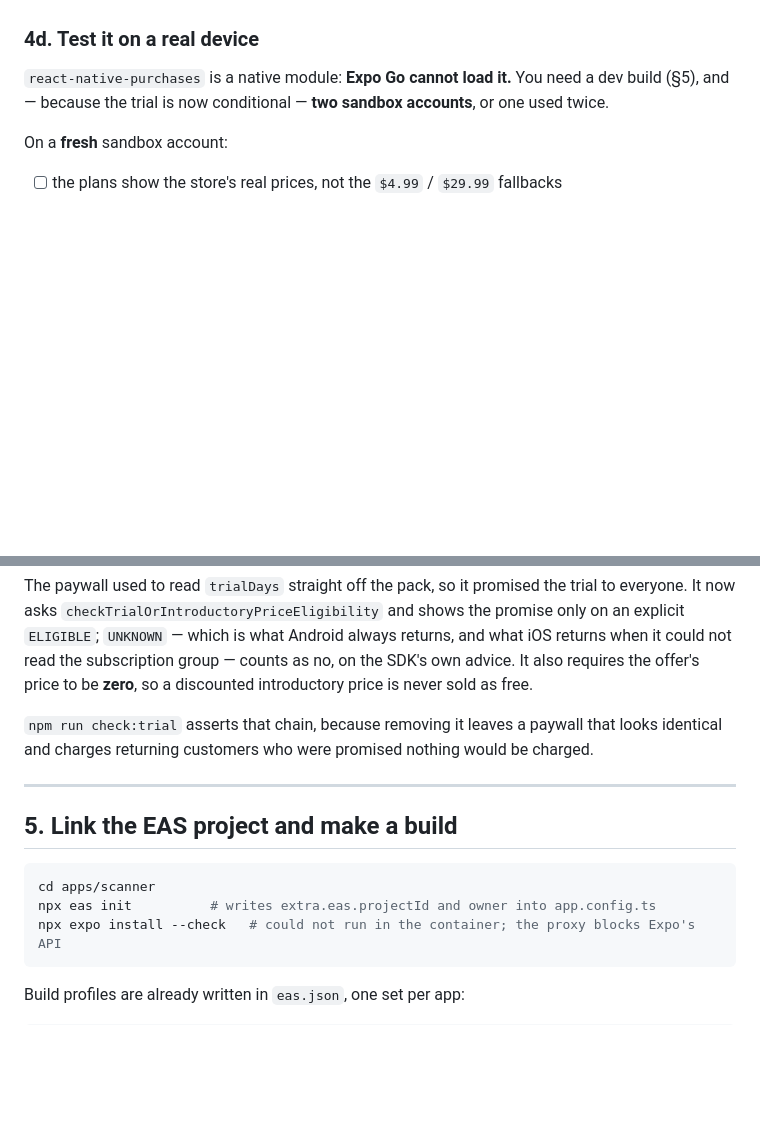
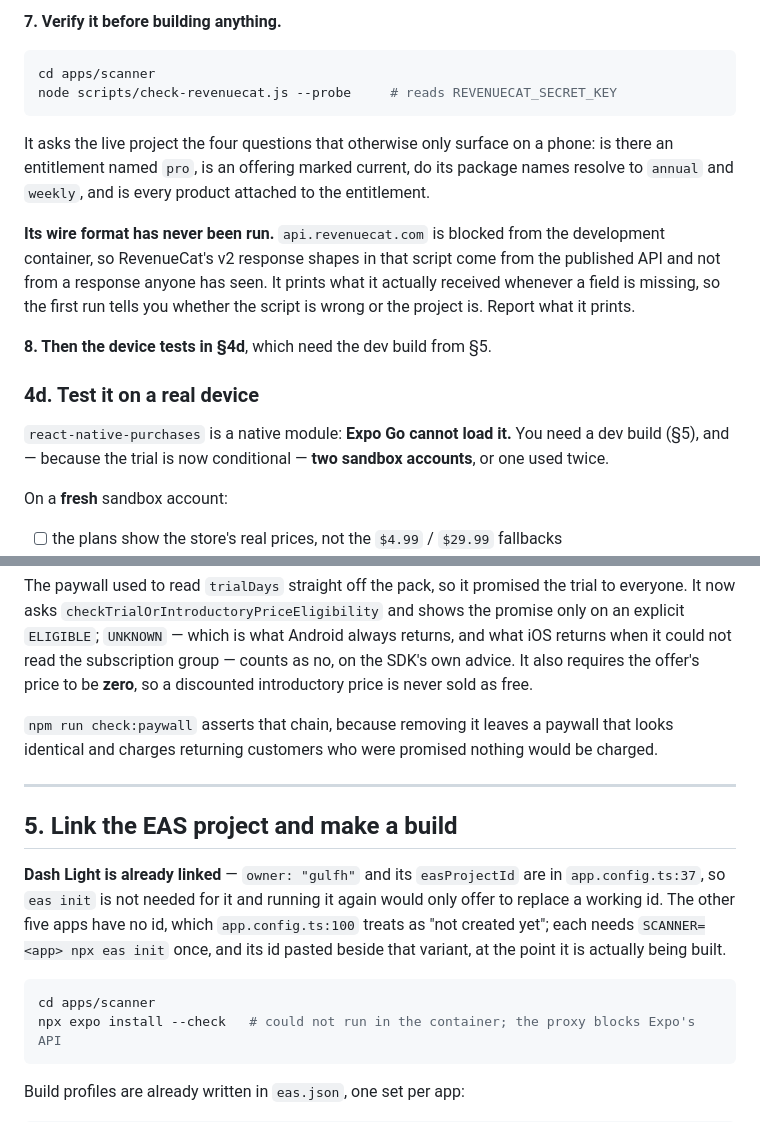
Before and after one commit to alievin0/Luka-AI, a Markdown page: docs/launch-runbook.md, 2 parts joined by grey strips. GitHub-like rendering; blank space fills up the shorter version.

````diff
--- a/docs/launch-runbook.md
+++ b/docs/launch-runbook.md
@@ -405,3 +461,22 @@ field is configuration intent only — no screen renders it, and
+**7. Verify it before building anything.**
+
+```bash
+cd apps/scanner
+node scripts/check-revenuecat.js --probe     # reads REVENUECAT_SECRET_KEY
+```
+
+It asks the live project the four questions that otherwise only surface on a
+phone: is there an entitlement named `pro`, is an offering marked current, do
+its package names resolve to `annual` and `weekly`, and is every product
+attached to the entitlement.
+
+**Its wire format has never been run.** `api.revenuecat.com` is blocked from
+the development container, so RevenueCat's v2 response shapes in that script
+come from the published API and not from a response anyone has seen. It prints
+what it actually received whenever a field is missing, so the first run tells
+you whether the script is wrong or the project is. Report what it prints.
+
+**8. Then the device tests in §4d**, which need the dev build from §5.
 
 ### 4d. Test it on a real device
 
@@ -447,7 +522,7 @@ iOS returns when it could not read the subscription group — counts as no, on
 the SDK's own advice. It also requires the offer's price to be **zero**, so a
 discounted introductory price is never sold as free.
 
-`npm run check:trial` asserts that chain, because removing it leaves a paywall
+`npm run check:paywall` asserts that chain, because removing it leaves a paywall
 that looks identical and charges returning customers who were promised nothing
 would be charged.
 
@@ -455,9 +530,15 @@ would be charged.
 
 ## 5. Link the EAS project and make a build
 
+**Dash Light is already linked** — `owner: "gulfh"` and its `easProjectId` are
+in `app.config.ts:37`, so `eas init` is not needed for it and running it again
+would only offer to replace a working id. The other five apps have no id, which
+`app.config.ts:100` treats as "not created yet"; each needs
+`SCANNER=<app> npx eas init` once, and its id pasted beside that variant, at
+the point it is actually being built.
+
 ```bash
 cd apps/scanner
-npx eas init          # writes extra.eas.projectId and owner into app.config.ts
 npx expo install --check   # could not run in the container; the proxy blocks Expo's API
 ```
 
````
Also changed, not shown: other parts of docs/launch-runbook.md (+83 -27 lines).
